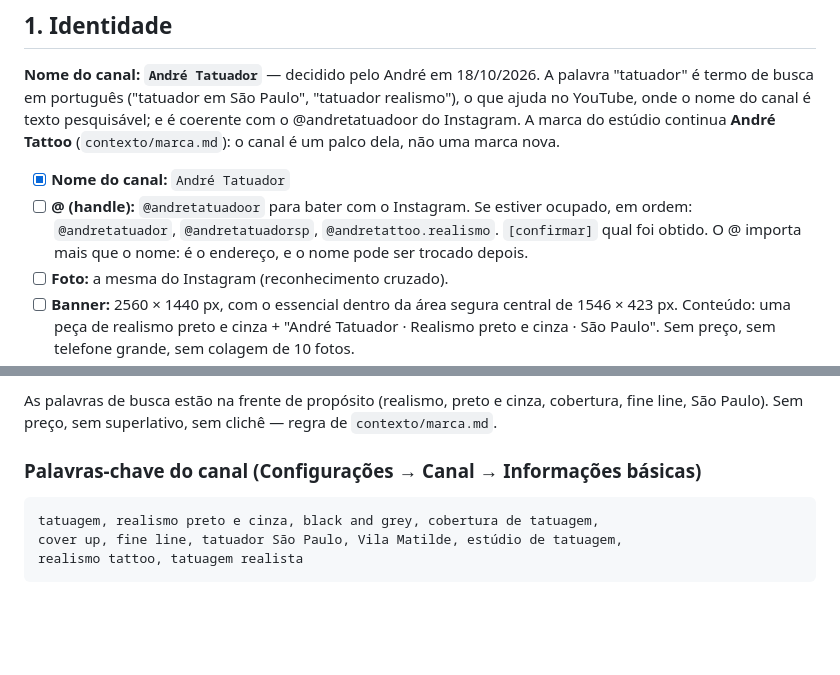
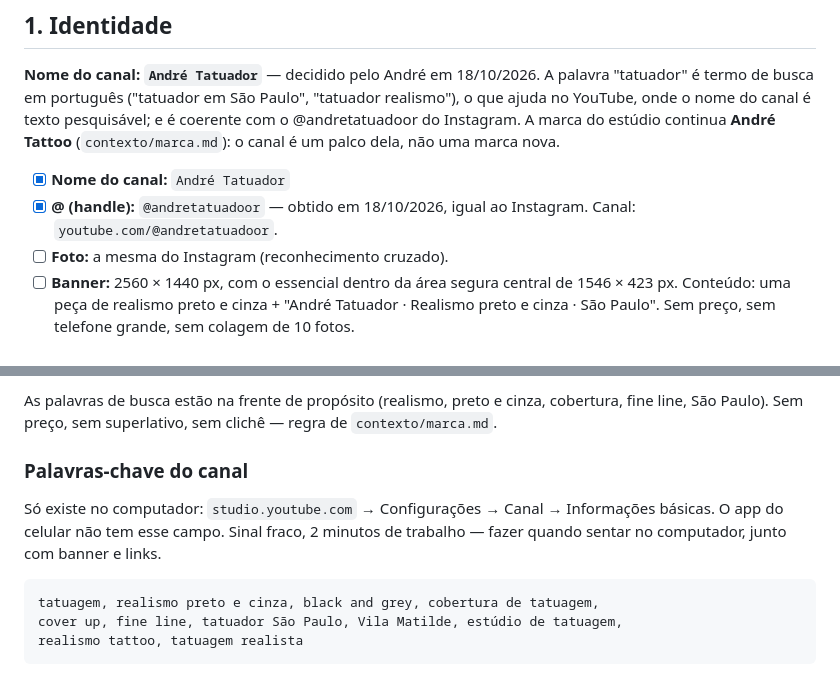
Before and after one commit to andre1490s/Andre-Tattoo-Skill, a Markdown page: youtube/SETUP-CANAL.md, 2 parts joined by grey strips. GitHub-like rendering; blank space fills up the shorter version.

Commit message:
Canal criado: youtube.com/@andretatuadoor
O @ saiu igual ao do Instagram, entao o reconhecimento entre as duas
plataformas fica direto. Registrado em marca.md e marcado como feito no
SETUP-CANAL.md.

Tambem anotado que o campo de palavras-chave do canal so existe no
Studio do computador: o app do celular nao tem.

Co-Authored-By: Claude Opus 5 <noreply@anthropic.com>
Claude-Session: https://claude.ai/code/session_01UftK3gg9EH8x3R8NGV66iy

````diff
--- a/youtube/SETUP-CANAL.md
+++ b/youtube/SETUP-CANAL.md
@@ -7,7 +7,7 @@ Checklist de configuração. Contexto de marca: `contexto/marca.md`.
 **Nome do canal: `André Tatuador`** — decidido pelo André em 18/10/2026. A palavra "tatuador" é termo de busca em português ("tatuador em São Paulo", "tatuador realismo"), o que ajuda no YouTube, onde o nome do canal é texto pesquisável; e é coerente com o @andretatuadoor do Instagram. A marca do estúdio continua **André Tattoo** (`contexto/marca.md`): o canal é um palco dela, não uma marca nova.
 
 - [x] **Nome do canal:** `André Tatuador`
-- [ ] **@ (handle):** `@andretatuadoor` para bater com o Instagram. Se estiver ocupado, em ordem: `@andretatuador`, `@andretatuadorsp`, `@andretattoo.realismo`. `[confirmar]` qual foi obtido. O @ importa mais que o nome: é o endereço, e o nome pode ser trocado depois.
+- [x] **@ (handle):** `@andretatuadoor` — obtido em 18/10/2026, igual ao Instagram. Canal: `youtube.com/@andretatuadoor`.
 - [ ] **Foto:** a mesma do Instagram (reconhecimento cruzado).
 - [ ] **Banner:** 2560 × 1440 px, com o essencial dentro da área segura central de 1546 × 423 px. Conteúdo: uma peça de realismo preto e cinza + "André Tatuador · Realismo preto e cinza · São Paulo". Sem preço, sem telefone grande, sem colagem de 10 fotos.
 - [ ] **País:** Brasil. **Idioma do canal:** português (Brasil).
@@ -29,7 +29,9 @@ Versão curta, se preferir uma linha só: `Realismo preto e cinza, cobertura e f
 
 As palavras de busca estão na frente de propósito (realismo, preto e cinza, cobertura, fine line, São Paulo). Sem preço, sem superlativo, sem clichê — regra de `contexto/marca.md`.
 
-### Palavras-chave do canal (Configurações → Canal → Informações básicas)
+### Palavras-chave do canal
+
+Só existe no computador: `studio.youtube.com` → Configurações → Canal → Informações básicas. O app do celular não tem esse campo. Sinal fraco, 2 minutos de trabalho — fazer quando sentar no computador, junto com banner e links.
 
 ```
 tatuagem, realismo preto e cinza, black and grey, cobertura de tatuagem,
````
Also changed, not shown: contexto/marca.md (+1 -1 lines).
